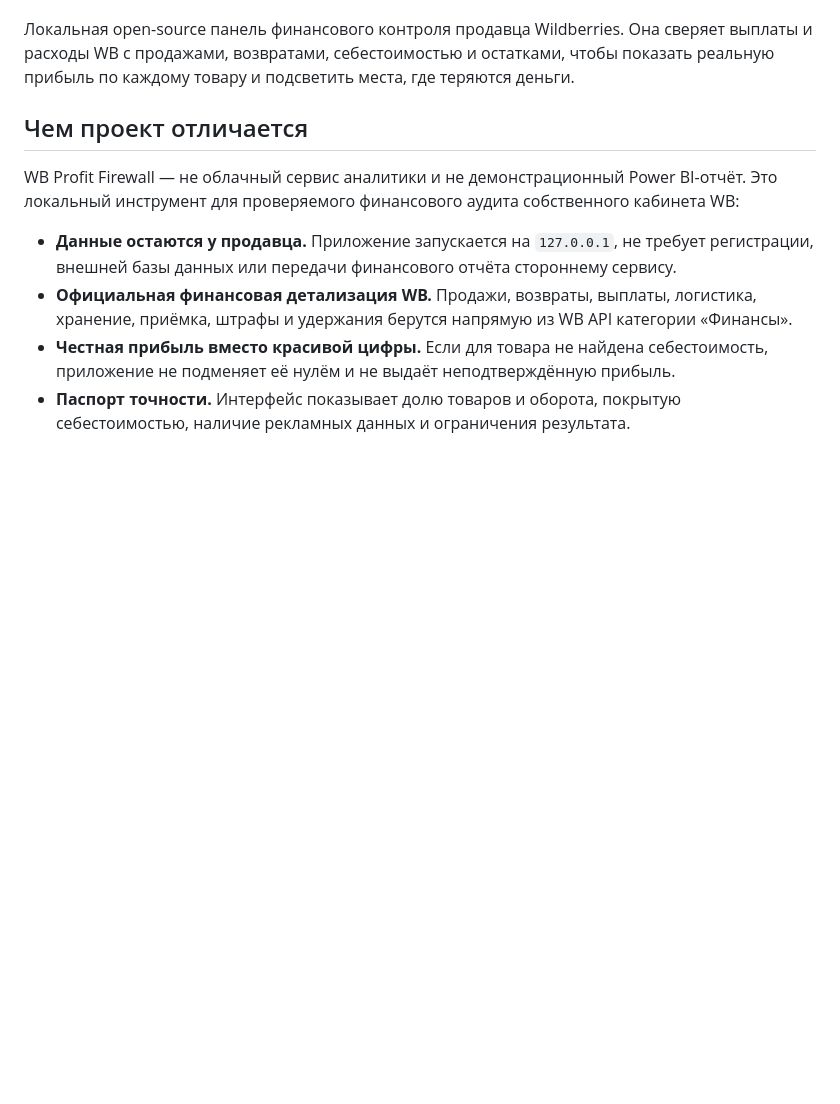
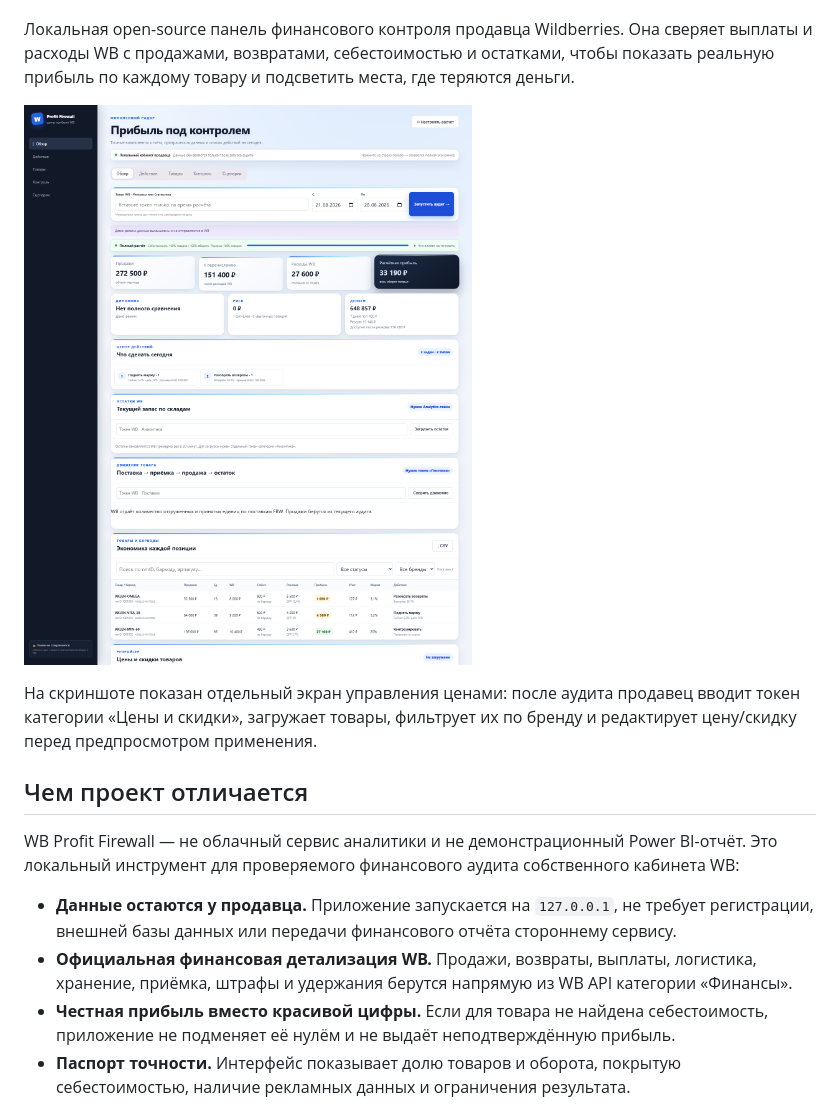
Before and after one commit to flokiss42-source/wb-profit-firewall, a Markdown page: README.md, the part around the change. Drawn GitHub-style; pictures changed too: docs/guide/repricer.png (added); blank space fills up the shorter version.

Commit message:
Document repricer UI with updated screenshot

```diff
--- a/README.md
+++ b/README.md
@@ -16,6 +16,10 @@
 чтобы показать реальную прибыль по каждому товару и подсветить места, где теряются
 деньги.
 
+
+![Репрайсер — цены и скидки товаров](./docs/guide/repricer.png)
+
+На скриншоте показан отдельный экран управления ценами: после аудита продавец вводит токен категории «Цены и скидки», загружает товары, фильтрует их по бренду и редактирует цену/скидку перед предпросмотром применения.
 ## Чем проект отличается
 
 WB Profit Firewall — не облачный сервис аналитики и не демонстрационный Power BI-отчёт. Это локальный инструмент для проверяемого финансового аудита собственного кабинета WB:
```
